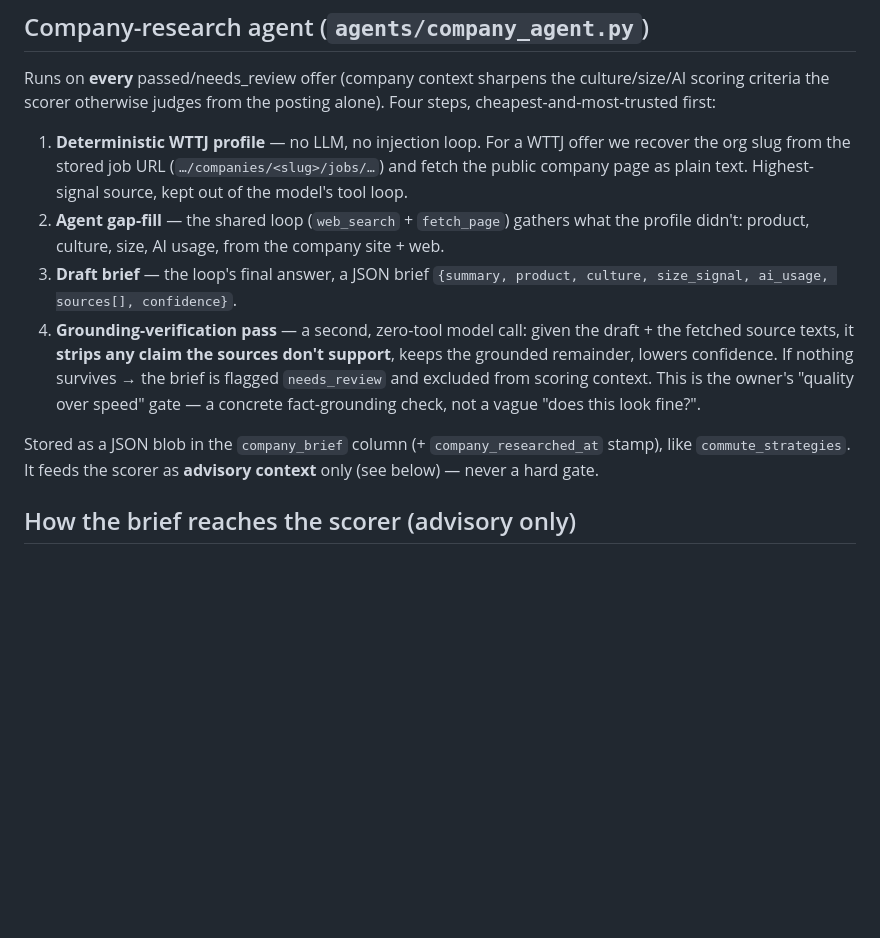
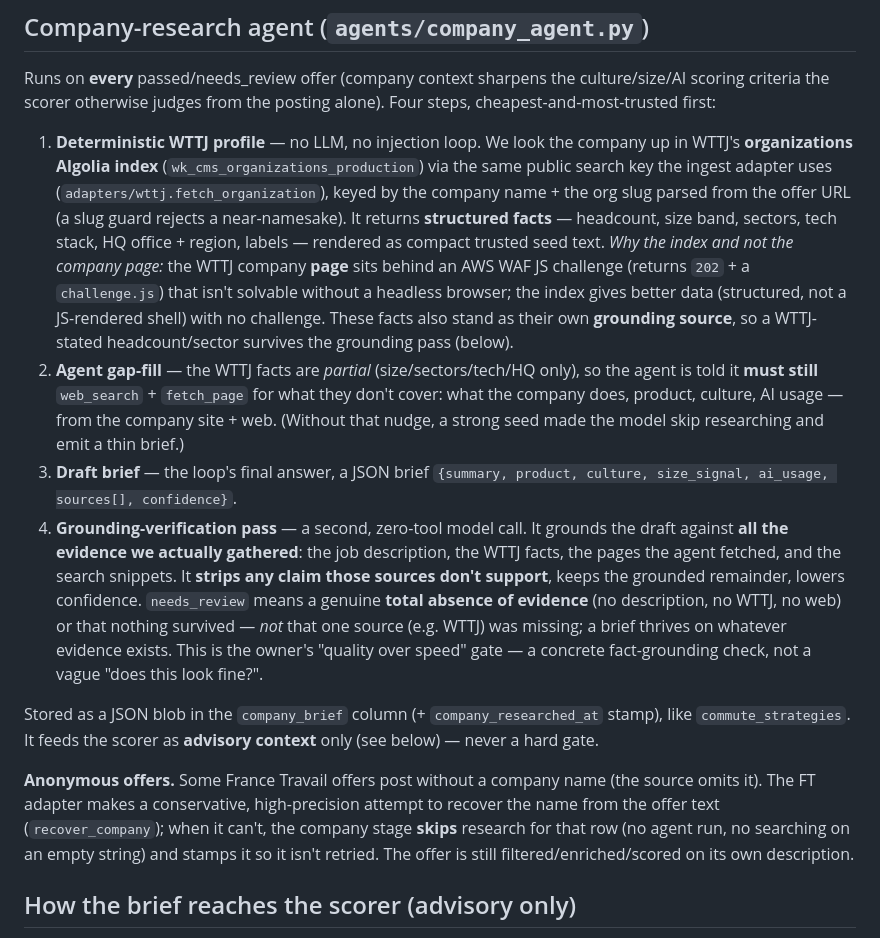
Before and after one commit to smootise/job-hunting-agent, a Markdown page: docs/agents.md, the part around the change. Rendered like a GitHub page; blank space fills up the shorter version.

Commit message:
docs: bring agents.md et al. up to date with as-built company research
The docs still described behaviour from before the last two changes:

- agents.md step 1 said the WTTJ profile was fetched from the company *page*
  as HTML. It's now the WTTJ organizations Algolia index (structured facts,
  no WAF) — rewritten, with the "why" (the page's AWS WAF JS challenge) and
  the partial-facts / still-must-search nudge.
- agents.md step 4 (grounding) said "given the draft + the fetched source
  texts". It now grounds against ALL evidence (job description + WTTJ facts +
  fetched pages + snippets); needs_review means a total absence of evidence,
  not a single missing source. Updated, plus a new note on the anonymous-FT
  skip (recover_company + skip when blank) that shipped in #2 but was undocumented.
- ingest.md: one-line pointer to fetch_organization on the WTTJ adapter.
- phase-3-manual-test-plan.md: the smoke script's step 1 is the org-index
  profile (structured facts), not a page fetch.

Docs-only; no code change.

Co-Authored-By: Claude Opus 4.8 <noreply@anthropic.com>

```diff
--- a/docs/agents.md
+++ b/docs/agents.md
@@ -84,25 +84,45 @@ Runs on **every** passed/needs_review offer (company context sharpens the
 culture/size/AI scoring criteria the scorer otherwise judges from the posting
 alone). Four steps, cheapest-and-most-trusted first:
 
-1. **Deterministic WTTJ profile** — no LLM, no injection loop. For a WTTJ offer we
-   recover the org slug from the stored job URL (`…/companies/<slug>/jobs/…`) and
-   fetch the public company page as plain text. Highest-signal source, kept out of
-   the model's tool loop.
-2. **Agent gap-fill** — the shared loop (`web_search` + `fetch_page`) gathers
-   what the profile didn't: product, culture, size, AI usage, from the company
-   site + web.
+1. **Deterministic WTTJ profile** — no LLM, no injection loop. We look the company
+   up in WTTJ's **organizations Algolia index** (`wk_cms_organizations_production`)
+   via the same public search key the ingest adapter uses
+   (`adapters/wttj.fetch_organization`), keyed by the company name + the org slug
+   parsed from the offer URL (a slug guard rejects a near-namesake). It returns
+   **structured facts** — headcount, size band, sectors, tech stack, HQ office +
+   region, labels — rendered as compact trusted seed text. *Why the index and not
+   the company page:* the WTTJ company **page** sits behind an AWS WAF JS challenge
+   (returns `202` + a `challenge.js`) that isn't solvable without a headless
+   browser; the index gives better data (structured, not a JS-rendered shell) with
+   no challenge. These facts also stand as their own **grounding source**, so a
+   WTTJ-stated headcount/sector survives the grounding pass (below).
+2. **Agent gap-fill** — the WTTJ facts are *partial* (size/sectors/tech/HQ only),
+   so the agent is told it **must still** `web_search` + `fetch_page` for what they
+   don't cover: what the company does, product, culture, AI usage — from the
+   company site + web. (Without that nudge, a strong seed made the model skip
+   researching and emit a thin brief.)
 3. **Draft brief** — the loop's final answer, a JSON brief
    `{summary, product, culture, size_signal, ai_usage, sources[], confidence}`.
-4. **Grounding-verification pass** — a second, zero-tool model call: given the
-   draft + the fetched source texts, it **strips any claim the sources don't
-   support**, keeps the grounded remainder, lowers confidence. If nothing
-   survives → the brief is flagged `needs_review` and excluded from scoring
-   context. This is the owner's "quality over speed" gate — a concrete
-   fact-grounding check, not a vague "does this look fine?".
+4. **Grounding-verification pass** — a second, zero-tool model call. It grounds
+   the draft against **all the evidence we actually gathered**: the job
+   description, the WTTJ facts, the pages the agent fetched, and the search
+   snippets. It **strips any claim those sources don't support**, keeps the
+   grounded remainder, lowers confidence. `needs_review` means a genuine **total
+   absence of evidence** (no description, no WTTJ, no web) or that nothing
+   survived — *not* that one source (e.g. WTTJ) was missing; a brief thrives on
+   whatever evidence exists. This is the owner's "quality over speed" gate — a
+   concrete fact-grounding check, not a vague "does this look fine?".
 
 Stored as a JSON blob in the `company_brief` column (+ `company_researched_at`
 stamp), like `commute_strategies`. It feeds the scorer as **advisory context**
 only (see below) — never a hard gate.
+
+**Anonymous offers.** Some France Travail offers post without a company name
+(the source omits it). The FT adapter makes a conservative, high-precision
+attempt to recover the name from the offer text (`recover_company`); when it
+can't, the company stage **skips** research for that row (no agent run, no
+searching on an empty string) and stamps it so it isn't retried. The offer is
+still filtered/enriched/scored on its own description.
 
 ## How the brief reaches the scorer (advisory only)
 
```
Also changed, not shown: docs/ingest.md (+4 -0 lines), docs/phase-3-manual-test-plan.md (+4 -2 lines).
